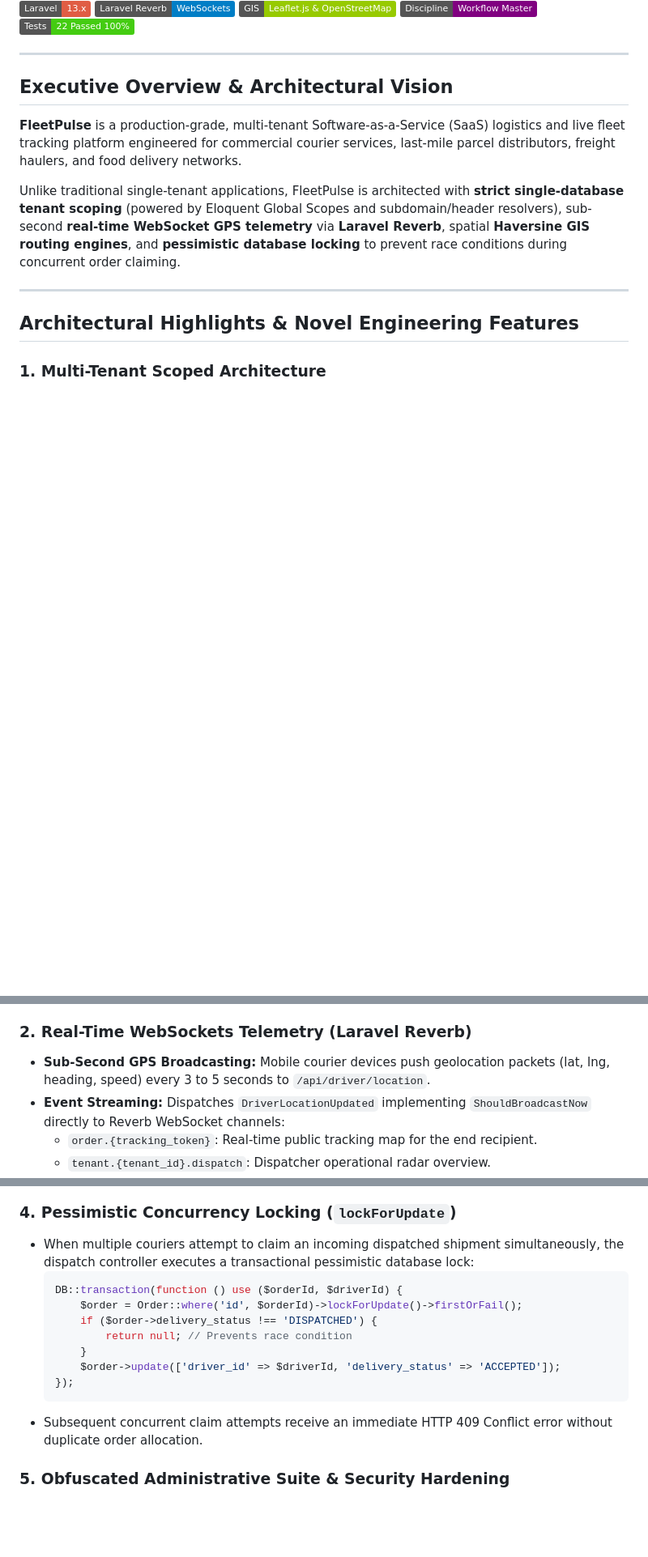
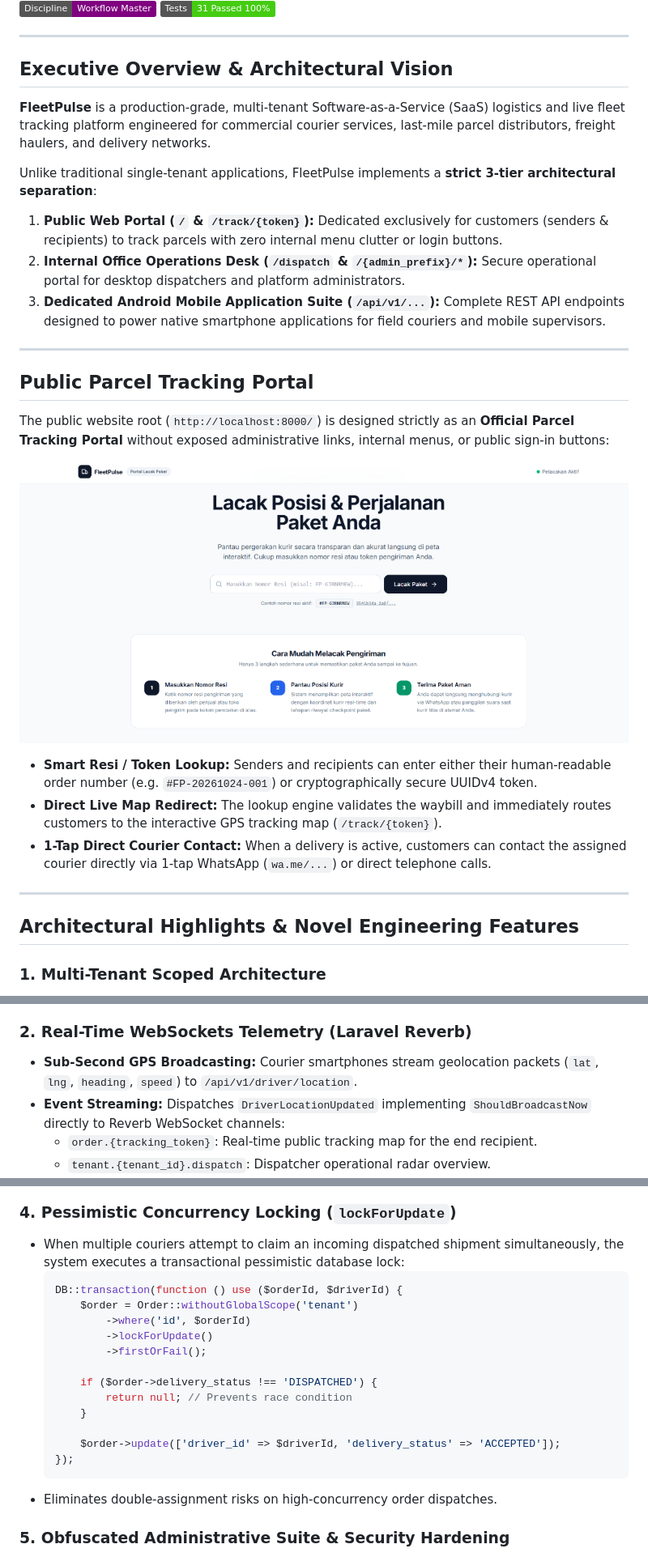
Before and after one commit to pranataa-labs/FleetPulse, a Markdown page: README.md, 3 parts joined by grey strips. Shown: that part at 81% size. Drawn GitHub-style; pictures changed too: docs/images/public_tracking_portal.png (added); badges without logos; blank space fills up the shorter version.

Commit message:
docs: update README with public tracking portal preview, 3-tier architecture, and android mobile api specification

````diff
--- a/README.md
+++ b/README.md
@@ -6,13 +7,28 @@
 [![Architecture Discipline](https://img.shields.io/badge/Discipline-Workflow_Master-purple.svg)](https://github.com/pranataa-labs/Workflow-Master)
-[![Test Suite](https://img.shields.io/badge/Tests-22_Passed_100%25-brightgreen.svg)](#comprehensive-three-phase-verification)
+[![Test Suite](https://img.shields.io/badge/Tests-31_Passed_100%25-brightgreen.svg)](#comprehensive-three-phase-verification)
 
 ---
 
 ## Executive Overview & Architectural Vision
 
-**FleetPulse** is a production-grade, multi-tenant Software-as-a-Service (SaaS) logistics and live fleet tracking platform engineered for commercial courier services, last-mile parcel distributors, freight haulers, and food delivery networks.
+**FleetPulse** is a production-grade, multi-tenant Software-as-a-Service (SaaS) logistics and live fleet tracking platform engineered for commercial courier services, last-mile parcel distributors, freight haulers, and delivery networks.
 
-Unlike traditional single-tenant applications, FleetPulse is architected with **strict single-database tenant scoping** (powered by Eloquent Global Scopes and subdomain/header resolvers), sub-second **real-time WebSocket GPS telemetry** via **Laravel Reverb**, spatial **Haversine GIS routing engines**, and **pessimistic database locking** to prevent race conditions during concurrent order claiming.
+Unlike traditional single-tenant applications, FleetPulse implements a **strict 3-tier architectural separation**:
+1. **Public Web Portal (`/` & `/track/{token}`):** Dedicated exclusively for customers (senders & recipients) to track parcels with zero internal menu clutter or login buttons.
+2. **Internal Office Operations Desk (`/dispatch` & `/{admin_prefix}/*`):** Secure operational portal for desktop dispatchers and platform administrators.
+3. **Dedicated Android Mobile Application Suite (`/api/v1/...`):** Complete REST API endpoints designed to power native smartphone applications for field couriers and mobile supervisors.
+
+---
+
+## Public Parcel Tracking Portal
+
+The public website root (`http://localhost:8000/`) is designed strictly as an **Official Parcel Tracking Portal** without exposed administrative links, internal menus, or public sign-in buttons:
+
+![FleetPulse Public Tracking Portal](docs/images/public_tracking_portal.png)
+
+- **Smart Resi / Token Lookup:** Senders and recipients can enter either their human-readable order number (e.g. `#FP-20261024-001`) or cryptographically secure UUIDv4 token.
+- **Direct Live Map Redirect:** The lookup engine validates the waybill and immediately routes customers to the interactive GPS tracking map (`/track/{token}`).
+- **1-Tap Direct Courier Contact:** When a delivery is active, customers can contact the assigned courier directly via 1-tap WhatsApp (`wa.me/...`) or direct telephone calls.
 
 ---
 
@@ -24,7 +40,7 @@ Unlike traditional single-tenant applications, FleetPulse is architected with **
 - **Multi-Level Resolver:** Seamlessly resolves tenant contexts through subdomains (`{slug}.fleetpulse.test`), custom domain headers (`X-Tenant-Slug`, `X-Tenant-ID`), or active user authentication state.
 
 ### 2. Real-Time WebSockets Telemetry (Laravel Reverb)
-- **Sub-Second GPS Broadcasting:** Mobile courier devices push geolocation packets (lat, lng, heading, speed) every 3 to 5 seconds to `/api/driver/location`.
+- **Sub-Second GPS Broadcasting:** Courier smartphones stream geolocation packets (`lat`, `lng`, `heading`, `speed`) to `/api/v1/driver/location`.
 - **Event Streaming:** Dispatches `DriverLocationUpdated` implementing `ShouldBroadcastNow` directly to Reverb WebSocket channels:
   - `order.{tracking_token}`: Real-time public tracking map for the end recipient.
   - `tenant.{tenant_id}.dispatch`: Dispatcher operational radar overview.
@@ -37,17 +53,22 @@ Unlike traditional single-tenant applications, FleetPulse is architected with **
   $$\text{Total Fee} = \text{Base Fare} + (\text{Distance (km)} \times \text{Rate/km}) + (\text{Cargo Weight (kg)} \times \text{Rate/kg}) \times \text{Surge Multiplier}$$
 
 ### 4. Pessimistic Concurrency Locking (`lockForUpdate`)
-- When multiple couriers attempt to claim an incoming dispatched shipment simultaneously, the dispatch controller executes a transactional pessimistic database lock:
+- When multiple couriers attempt to claim an incoming dispatched shipment simultaneously, the system executes a transactional pessimistic database lock:
   ```php
   DB::transaction(function () use ($orderId, $driverId) {
-      $order = Order::where('id', $orderId)->lockForUpdate()->firstOrFail();
+      $order = Order::withoutGlobalScope('tenant')
+          ->where('id', $orderId)
+          ->lockForUpdate()
+          ->firstOrFail();
+
       if ($order->delivery_status !== 'DISPATCHED') {
           return null; // Prevents race condition
       }
+
       $order->update(['driver_id' => $driverId, 'delivery_status' => 'ACCEPTED']);
   });
   ```
-- Subsequent concurrent claim attempts receive an immediate HTTP 409 Conflict error without duplicate order allocation.
+- Eliminates double-assignment risks on high-concurrency order dispatches.
 
 ### 5. Obfuscated Administrative Suite & Security Hardening
 - **Route Obfuscation:** The administration operations center is dynamically routed via `ADMIN_PREFIX` from `.env` (e.g. `/fleetpulse-ops-mgmt/dashboard`), rendering default `/admin` probe scanners useless.
````
Also changed, not shown: other parts of README.md (+82 -8 lines).
